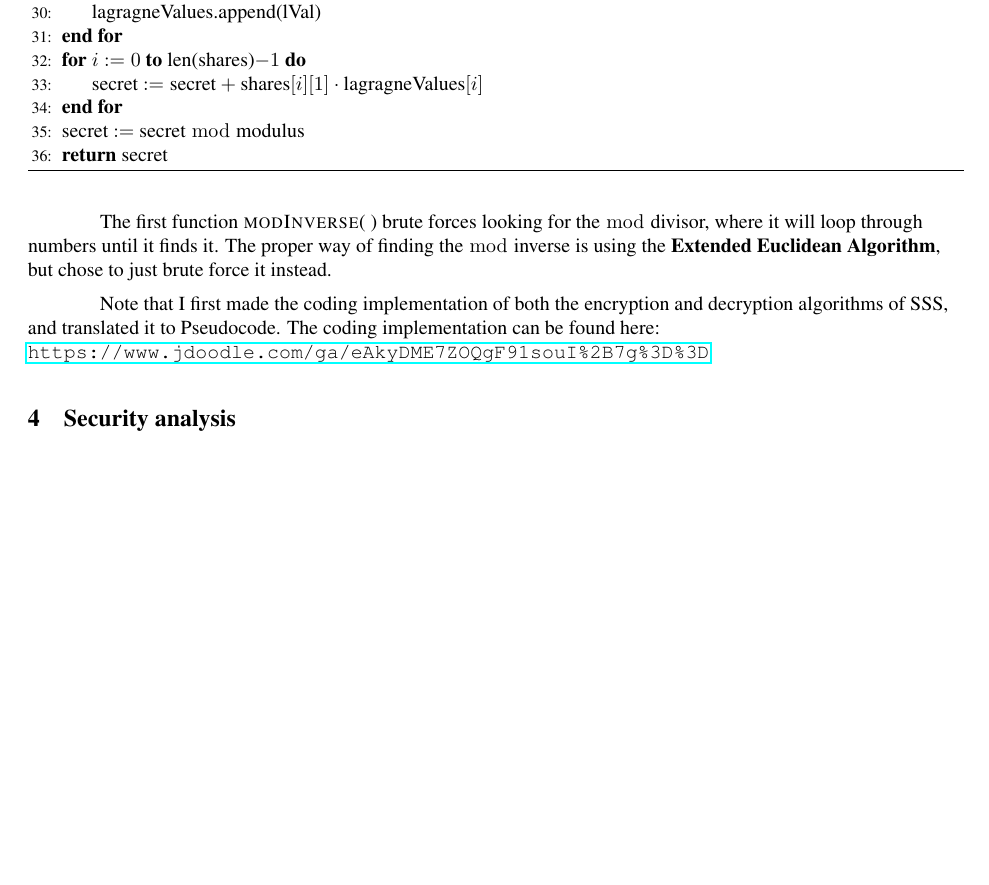
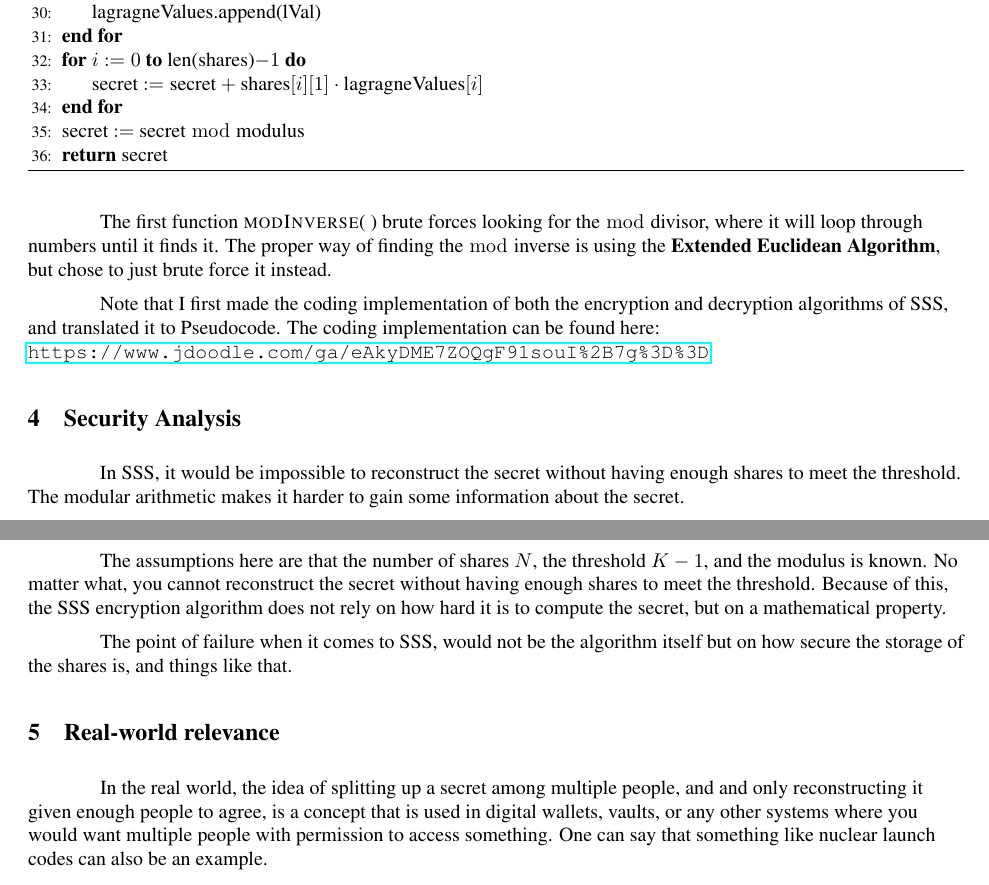
Before and after one commit to DiegoMars/Learning, a LaTeX document (discreteMathematics/finalOpt3/report.tex): part of page 6 of 6 before the commit and two parts of pages 6 and 7 of 7 after it, the two joined at a grey line, cut so that both start at the same text, the shorter picture padded with empty space. Compiled offline with pdfLaTeX.

Commit message:
Finished report

```diff
--- a/discreteMathematics/finalOpt3/report.tex
+++ b/discreteMathematics/finalOpt3/report.tex
@@ -449,7 +449,28 @@ decryption algorithms of SSS, and translated it to Pseudocode. The coding
 implementation can be found here:
 \url{https://www.jdoodle.com/ga/eAkyDME7ZOQgF91souI%2B7g%3D%3D}
 
-\section{\textbf{Security analysis}}
+\section{\textbf{Security Analysis}}
+
+In SSS, it would be impossible to reconstruct the secret without having enough
+shares to meet the threshold. The modular arithmetic makes it harder to gain
+some information about the secret.
+
+The assumptions here are that the number of shares $N$, the threshold $K-1$, and
+the modulus is known. No matter what, you cannot reconstruct the secret without
+having enough shares to meet the threshold. Because of this, the SSS encryption
+algorithm does not rely on how hard it is to compute the secret, but
+on a mathematical property.
+
+The point of failure when it comes to SSS, would not be the algorithm itself but
+on how secure the storage of the shares is, and things like that.
+
+\section{\textbf{Real-world relevance}}
+
+In the real world, the idea of splitting up a secret among multiple people, and
+and only reconstructing it given enough people to agree, is a concept that is
+used in digital wallets, vaults, or any other systems where you would want
+multiple people with permission to access something. One can say that something
+like nuclear launch codes can also be an example.
 
 \end{flushleft}
 \end{document}
```
Also changed, not shown: discreteMathematics/finalOpt3/report.pdf, discreteMathematics/finalOpt3/report.tex (36 more changed lines).
